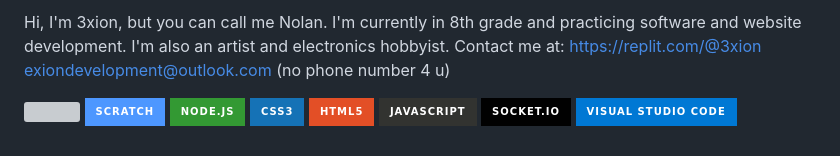
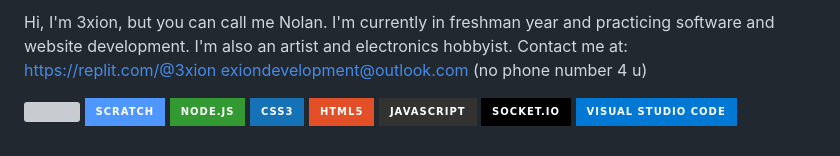
Before and after one commit to 3xionDev/3xiondev.github.io, a Markdown page: README.md, the part around the change. Rendered like a GitHub page; badges without logos; grey boxes are pictures that could not be loaded.

```diff
--- a/README.md
+++ b/README.md
@@ -1,4 +1,4 @@
-Hi, I'm 3xion, but you can call me Nolan. I'm currently in 8th grade and practicing software and website development. I'm also an artist and electronics hobbyist.
+Hi, I'm 3xion, but you can call me Nolan. I'm currently in freshman year and practicing software and website development. I'm also an artist and electronics hobbyist.
 Contact me at: https://replit.com/@3xion
 exiondevelopment@outlook.com
 (no phone number 4 u)
```
